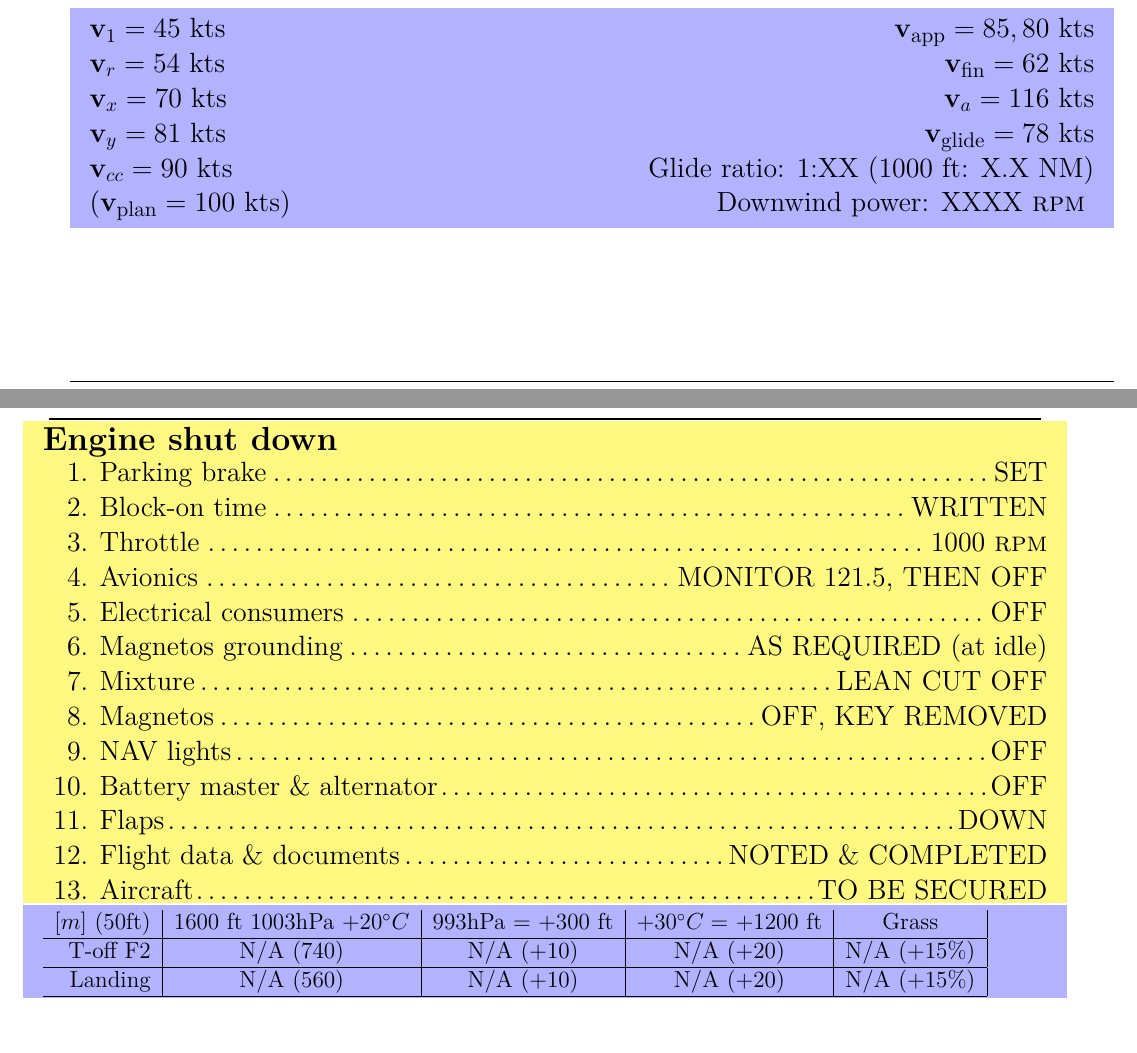
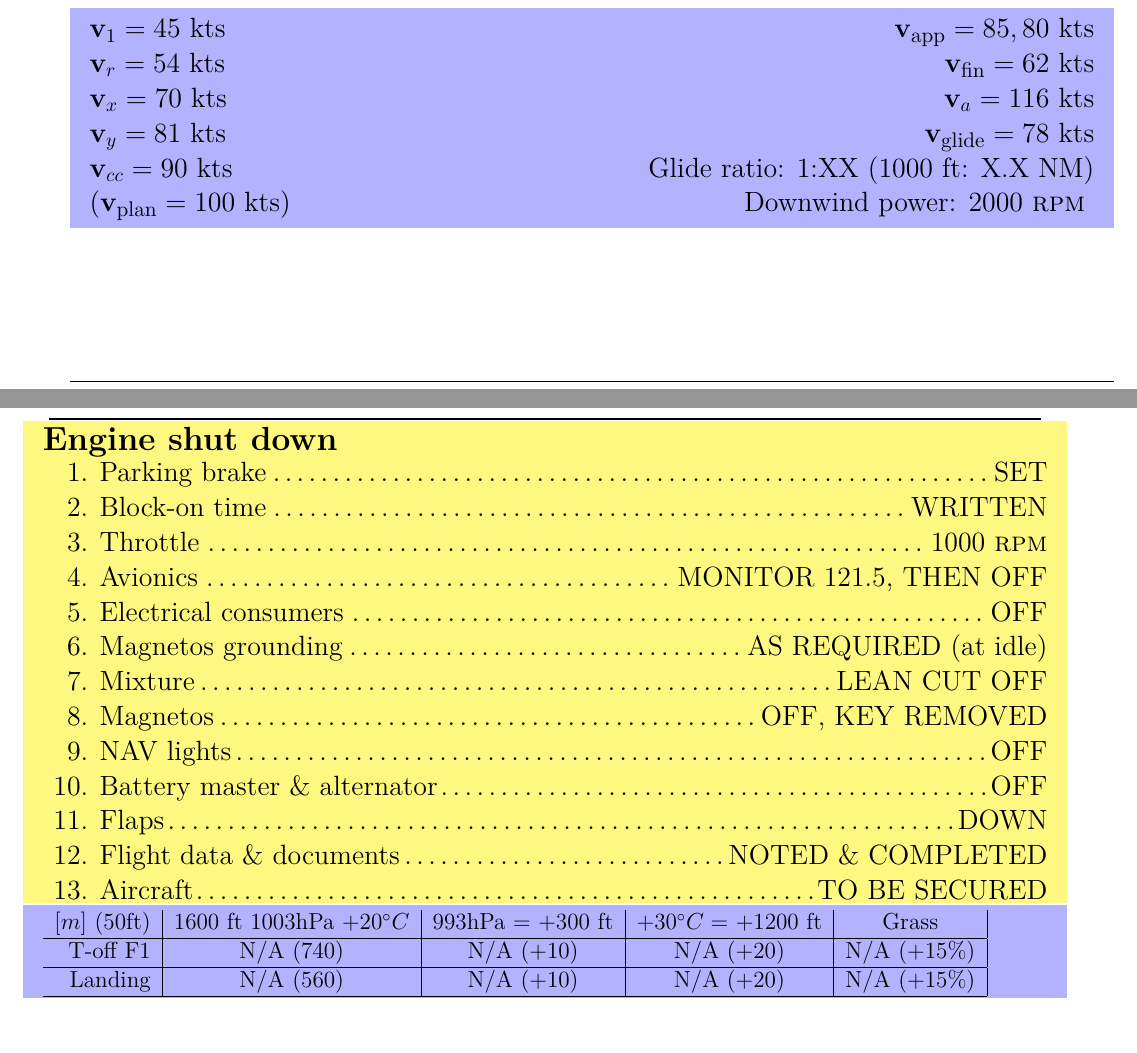
Before and after one commit to XonqNopp/flying, a LaTeX document (checklists/robin400140b.tex): two parts of pages 3 and 4 of 4, joined at a grey line, cut so that both start at the same text. Compiled offline with pdfLaTeX.

Commit message:
[checklists] minor fix for archer and robin

```diff
--- a/checklists/robin400140b.tex
+++ b/checklists/robin400140b.tex
@@ -1,7 +1,7 @@
 \documentclass{checklists}
 %
 \SetPlane{Robin DR400--140B}{}{HB-KFQ HB-KEX}
-\DocV{0.01}{GVM Sion}{1.2}
+\DocV{1.00}{GVM Sion}{1.2}
 %
 \input{robinPreparation}
 %
@@ -136,8 +136,9 @@
 	\\
 	($\VBtxt{plan} = 100$ kts)
 	\hfill
-	Downwind power: \RPM{XXXX}
+	Downwind power: \RPM{2000}
 	% max crosswind comp: 22kts
+	% fuel cons 35l/h
 \end{InfoBox}%% }}}
 %
 \SkipPage
@@ -188,18 +189,12 @@
 \end{CheckList}%% }}}
 %
 \begin{InfoDistances}{1600}
-	T-off F2
+	T-off F1
 	& N/A (740)  % roll(50ft) #1 ft 1003hPa +20oC
 	& N/A (+10)  % 993hPa
 	& N/A (+20)  % +30oC
 	& N/A (+15\%)  % grass
 	\\\hline
-	%T-off 0F
-	%& N/A (?)  % roll(50ft) #1 ft 1003hPa +20oC
-	%& N/A (+?)  % 993hPa
-	%& N/A (+?)  % +30oC
-	%& N/A (+?)  % grass
-	%\\\hline
 	Landing
 	& N/A (560)  % roll(50ft) #1 ft 1003hPa +20oC
 	& N/A (+10)  % 993hPa
```
Also changed, not shown: checklists/archer2.tex (+2 -1 lines).
